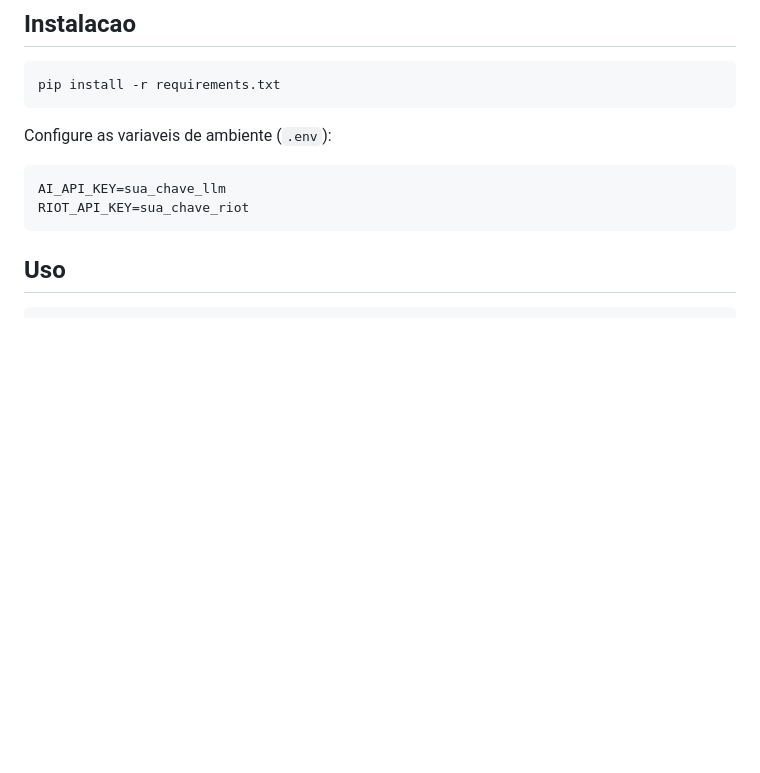
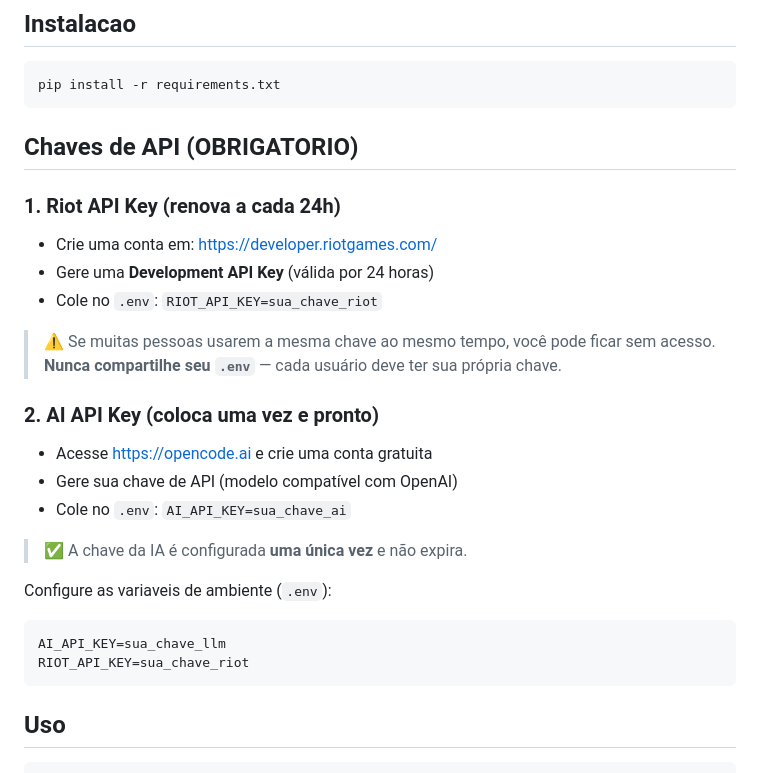
Before and after one commit to kbelludoo/tft-overlay-com-ia, a Markdown page: README.md, the part around the change. Drawn GitHub-style; blank space fills up the shorter version.

Commit message:
README: instrucoes sobre chaves + opencode.ai

````diff
--- a/README.md
+++ b/README.md
@@ -8,6 +8,23 @@ OLED-black HUD em janela nativa (Chrome/Edge `--app` mode) ou CustomTkinter (`--
 ```
 pip install -r requirements.txt
 ```
+
+## Chaves de API (OBRIGATORIO)
+
+### 1. Riot API Key (renova a cada 24h)
+- Crie uma conta em: https://developer.riotgames.com/
+- Gere uma **Development API Key** (válida por 24 horas)
+- Cole no `.env`: `RIOT_API_KEY=sua_chave_riot`
+
+> ⚠️ Se muitas pessoas usarem a mesma chave ao mesmo tempo, você pode ficar sem acesso.
+> **Nunca compartilhe seu `.env`** — cada usuário deve ter sua própria chave.
+
+### 2. AI API Key (coloca uma vez e pronto)
+- Acesse https://opencode.ai e crie uma conta gratuita
+- Gere sua chave de API (modelo compatível com OpenAI)
+- Cole no `.env`: `AI_API_KEY=sua_chave_ai`
+
+> ✅ A chave da IA é configurada **uma única vez** e não expira.
 
 Configure as variaveis de ambiente (`.env`):
 
````
